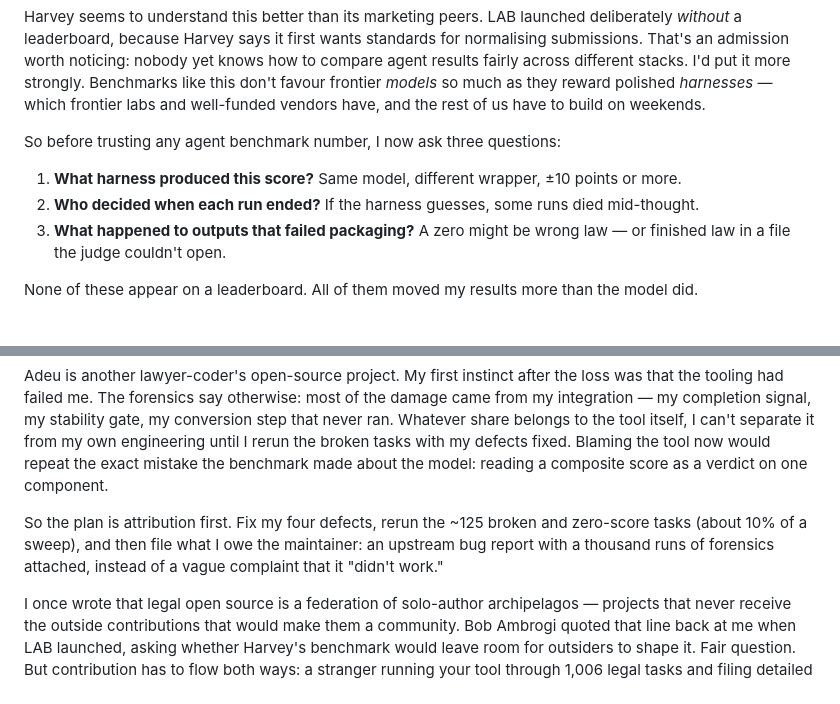
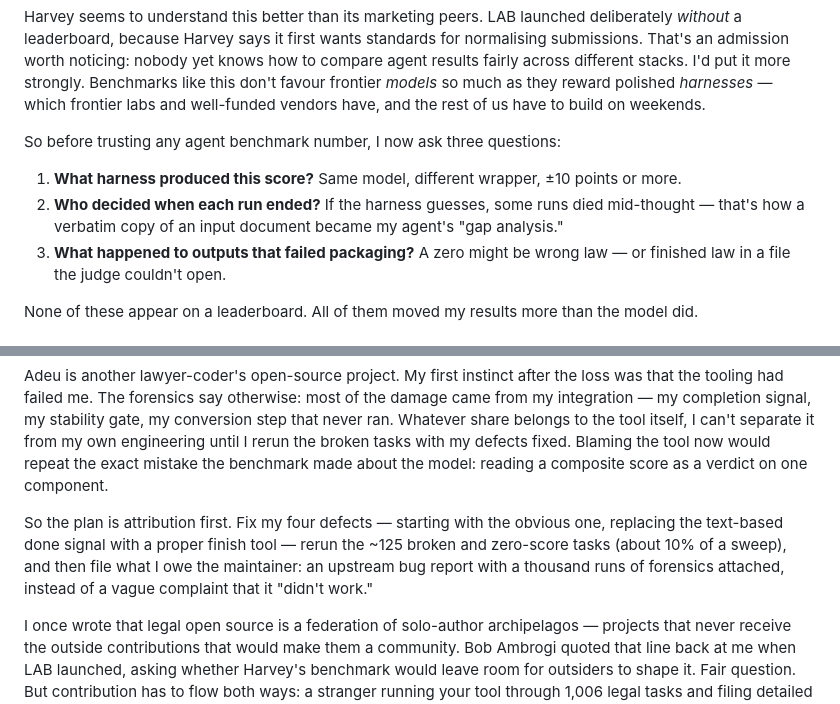
Before and after one commit to houfu/blog-alt-counsel, a Markdown page: posts/deepseek-v4-vs-harvey/my-agent-worked-around-the-tools-i-gave-it.md, 2 parts joined by grey strips. Rendered like a GitHub page.

```diff
--- a/posts/deepseek-v4-vs-harvey/my-agent-worked-around-the-tools-i-gave-it.md
+++ b/posts/deepseek-v4-vs-harvey/my-agent-worked-around-the-tools-i-gave-it.md
@@ -67,7 +73,7 @@ Harvey seems to understand this better than its marketing peers. LAB launched de
 So before trusting any agent benchmark number, I now ask three questions:
 
 1. **What harness produced this score?** Same model, different wrapper, ±10 points or more.
-2. **Who decided when each run ended?** If the harness guesses, some runs died mid-thought.
+2. **Who decided when each run ended?** If the harness guesses, some runs died mid-thought — that's how a verbatim copy of an input document became my agent's "gap analysis."
 3. **What happened to outputs that failed packaging?** A zero might be wrong law — or finished law in a file the judge couldn't open.
 
 None of these appear on a leaderboard. All of them moved my results more than the model did.
@@ -78,7 +84,7 @@ There's one more place this lesson applies, and it's the reason this post isn't
 
 Adeu is another lawyer-coder's open-source project. My first instinct after the loss was that the tooling had failed me. The forensics say otherwise: most of the damage came from my integration — my completion signal, my stability gate, my conversion step that never ran. Whatever share belongs to the tool itself, I can't separate it from my own engineering until I rerun the broken tasks with my defects fixed. Blaming the tool now would repeat the exact mistake the benchmark made about the model: reading a composite score as a verdict on one component.
 
-So the plan is attribution first. Fix my four defects, rerun the ~125 broken and zero-score tasks (about 10% of a sweep), and then file what I owe the maintainer: an upstream bug report with a thousand runs of forensics attached, instead of a vague complaint that it "didn't work."
+So the plan is attribution first. Fix my four defects — starting with the obvious one, replacing the text-based done signal with a proper finish tool — rerun the ~125 broken and zero-score tasks (about 10% of a sweep), and then file what I owe the maintainer: an upstream bug report with a thousand runs of forensics attached, instead of a vague complaint that it "didn't work."
 
 I once wrote that legal open source is a federation of solo-author archipelagos — projects that never receive the outside contributions that would make them a community. Bob Ambrogi quoted that line back at me when LAB launched, asking whether Harvey's benchmark would leave room for outsiders to shape it. Fair question. But contribution has to flow both ways: a stranger running your tool through 1,006 legal tasks and filing detailed bugs is what the alternative to open-source theatre actually looks like. I'd rather be that stranger than another archipelago.
 
```
Also changed, not shown: other parts of posts/deepseek-v4-vs-harvey/my-agent-worked-around-the-tools-i-gave-it.md (+9 -3 lines).
